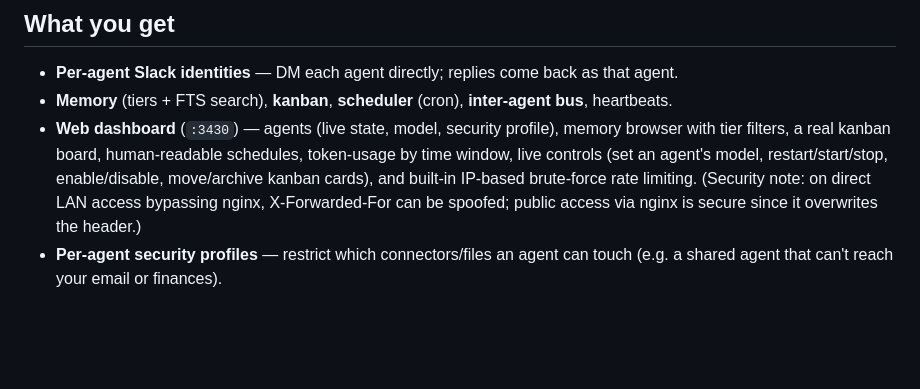
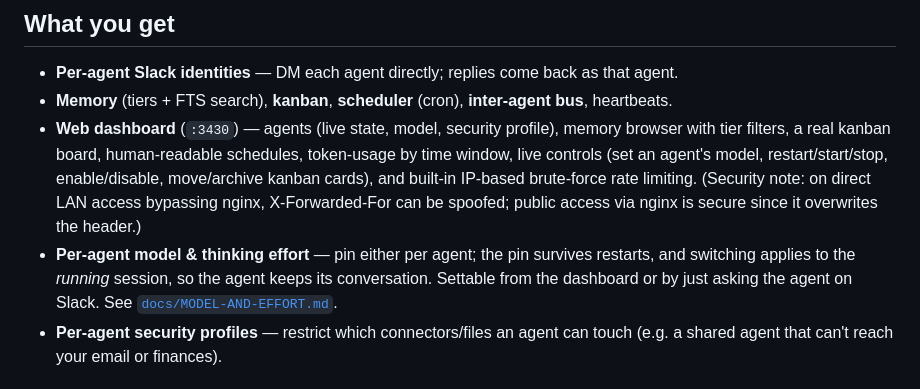
Before and after one commit to JMarty/theoffice, a Markdown page: README.md, the part around the change. Drawn GitHub-style; blank space fills up the shorter version.

```diff
--- a/README.md
+++ b/README.md
@@ -41,6 +41,10 @@ the metered SDK), but earns reliability from two structural choices:
   tier filters, a real kanban board, human-readable schedules, token-usage by time window, live
   controls (set an agent's model, restart/start/stop, enable/disable, move/archive kanban cards), and
   built-in IP-based brute-force rate limiting. (Security note: on direct LAN access bypassing nginx, X-Forwarded-For can be spoofed; public access via nginx is secure since it overwrites the header.)
+- **Per-agent model & thinking effort** — pin either per agent; the pin survives restarts, and
+  switching applies to the *running* session, so the agent keeps its conversation. Settable from the
+  dashboard or by just asking the agent on Slack. See
+  [`docs/MODEL-AND-EFFORT.md`](docs/MODEL-AND-EFFORT.md).
 - **Per-agent security profiles** — restrict which connectors/files an agent can touch (e.g. a
   shared agent that can't reach your email or finances).
 
```
Also changed, not shown: UPGRADING.md (+46 -0 lines), docs/MODEL-AND-EFFORT.md (added, +141 -0 lines).
